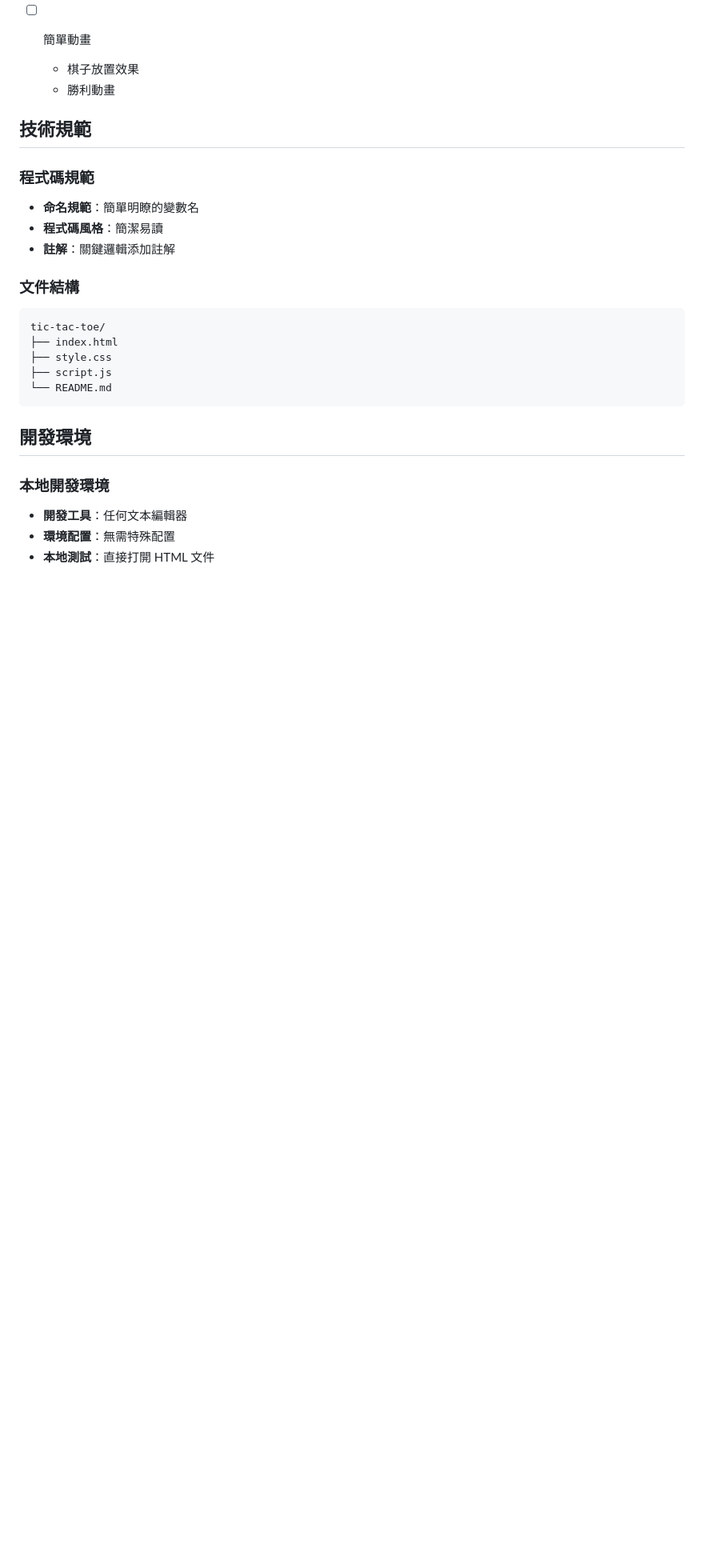
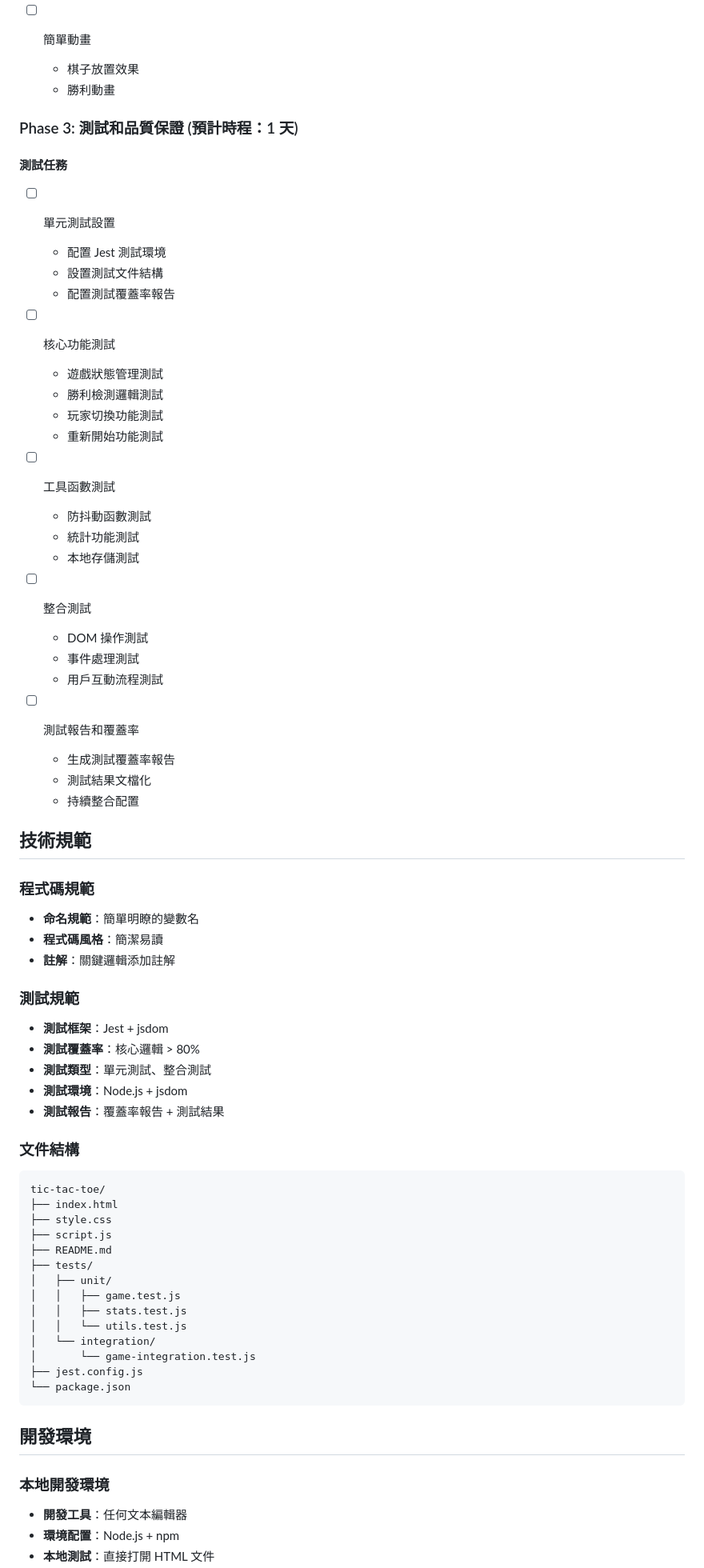
Before and after one commit to nickhuangcyh/tic-tac-toe, a Markdown page: tasks.md, the part around one of its changes. Shown at 80% size. Rendered like a GitHub page; blank space fills up the shorter version.

Commit message:
[feature] Using prompt "#sae 可以幫我加上寫 unit test 的 task 給工程師嗎?" to build a tic-tac-toe project

````diff
--- a/tasks.md
+++ b/tasks.md
@@ -60,6 +60,36 @@
   + 棋子放置效果
   + 勝利動畫
 
+### Phase 3: 測試和品質保證 (預計時程：1 天)
+
+#### 測試任務
+
+* [ ] 單元測試設置
+  + 配置 Jest 測試環境
+  + 設置測試文件結構
+  + 配置測試覆蓋率報告
+
+* [ ] 核心功能測試
+  + 遊戲狀態管理測試
+  + 勝利檢測邏輯測試
+  + 玩家切換功能測試
+  + 重新開始功能測試
+
+* [ ] 工具函數測試
+  + 防抖動函數測試
+  + 統計功能測試
+  + 本地存儲測試
+
+* [ ] 整合測試
+  + DOM 操作測試
+  + 事件處理測試
+  + 用戶互動流程測試
+
+* [ ] 測試報告和覆蓋率
+  + 生成測試覆蓋率報告
+  + 測試結果文檔化
+  + 持續整合配置
+
 ## 技術規範
 
 ### 程式碼規範
@@ -68,6 +98,14 @@
 * **程式碼風格**：簡潔易讀
 * **註解**：關鍵邏輯添加註解
 
+### 測試規範
+
+* **測試框架**：Jest + jsdom
+* **測試覆蓋率**：核心邏輯 > 80%
+* **測試類型**：單元測試、整合測試
+* **測試環境**：Node.js + jsdom
+* **測試報告**：覆蓋率報告 + 測試結果
+
 ### 文件結構
 
 ```
@@ -75,7 +113,16 @@ tic-tac-toe/
 ├── index.html
 ├── style.css
 ├── script.js
-└── README.md
+├── README.md
+├── tests/
+│   ├── unit/
+│   │   ├── game.test.js
+│   │   ├── stats.test.js
+│   │   └── utils.test.js
+│   └── integration/
+│       └── game-integration.test.js
+├── jest.config.js
+└── package.json
 ```
 
 ## 開發環境
@@ -83,5 +130,5 @@ tic-tac-toe/
 ### 本地開發環境
 
 * **開發工具**：任何文本編輯器
-* **環境配置**：無需特殊配置
+* **環境配置**：Node.js + npm
 * **本地測試**：直接打開 HTML 文件
````
Also changed, not shown: other parts of tasks.md (+17 -0 lines), TESTING_PLAN.md (added, +457 -0 lines).
